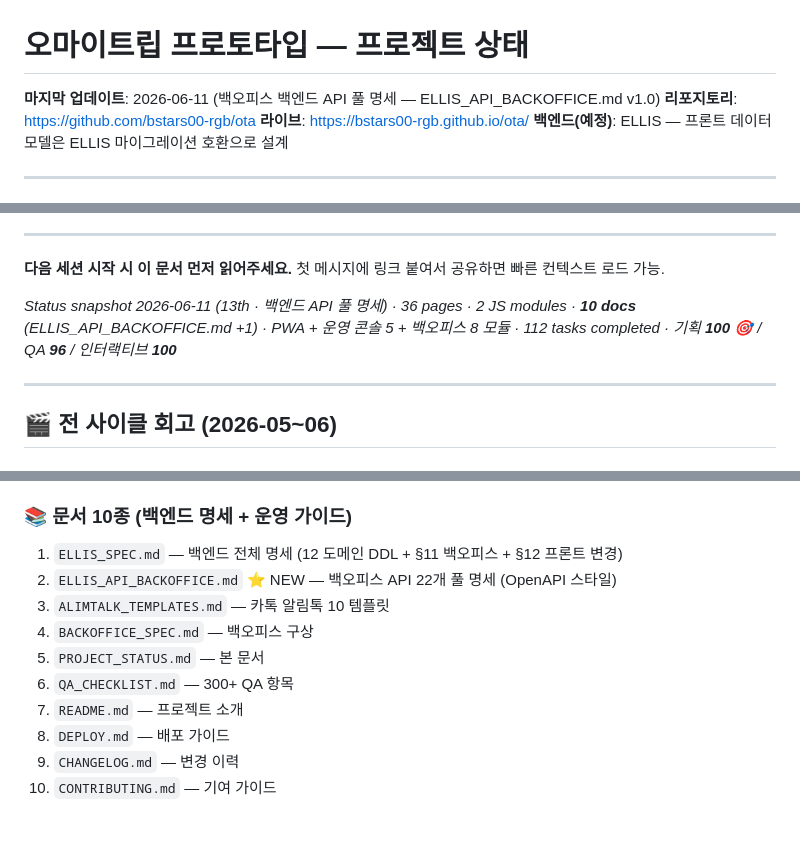
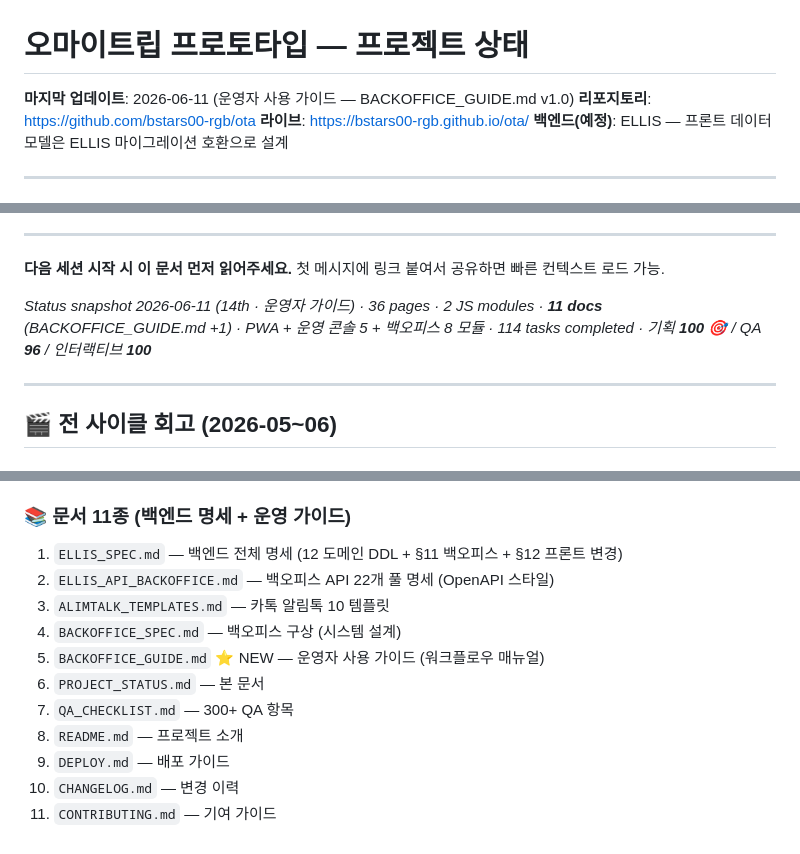
Before and after one commit to bstars00-rgb/ota, a Markdown page: PROJECT_STATUS.md, 3 parts joined by grey strips. Rendered like a GitHub page.

```diff
--- a/PROJECT_STATUS.md
+++ b/PROJECT_STATUS.md
@@ -1,5 +1,5 @@
 # 오마이트립 프로토타입 — 프로젝트 상태
-**마지막 업데이트**: 2026-06-11 (백오피스 백엔드 API 풀 명세 — ELLIS_API_BACKOFFICE.md v1.0)
+**마지막 업데이트**: 2026-06-11 (운영자 사용 가이드 — BACKOFFICE_GUIDE.md v1.0)
 **리포지토리**: https://github.com/bstars00-rgb/ota
 **라이브**: https://bstars00-rgb.github.io/ota/
 **백엔드(예정)**: ELLIS — 프론트 데이터 모델은 ELLIS 마이그레이션 호환으로 설계
@@ -490,7 +490,7 @@ PROJECT_STATUS.md 참고해서 현재 상태 파악하고,
 
 **다음 세션 시작 시 이 문서 먼저 읽어주세요.** 첫 메시지에 링크 붙여서 공유하면 빠른 컨텍스트 로드 가능.
 
-_Status snapshot 2026-06-11 (13th · 백엔드 API 풀 명세) · 36 pages · 2 JS modules · **10 docs** (ELLIS_API_BACKOFFICE.md +1) · PWA + 운영 콘솔 5 + 백오피스 8 모듈 · 112 tasks completed · 기획 **100** 🎯 / QA **96** / 인터랙티브 **100**_
+_Status snapshot 2026-06-11 (14th · 운영자 가이드) · 36 pages · 2 JS modules · **11 docs** (BACKOFFICE_GUIDE.md +1) · PWA + 운영 콘솔 5 + 백오피스 8 모듈 · 114 tasks completed · 기획 **100** 🎯 / QA **96** / 인터랙티브 **100**_
 
 ---
 
@@ -590,14 +591,15 @@ admin-dashboard (8 모듈 진입 + 오늘 KPI + 긴급 큐 + 활동 로그)
 - ⏳ 실제 API·서버 코드 (추후 개발팀이 본 명세 기반으로 구현)
 - ⏳ 다국어 (영/일/중) — 추후 결정 (inbound.html에 3개 언어 기반 코드 작업됨)
 
-### 📚 문서 10종 (백엔드 명세 + 운영 가이드)
+### 📚 문서 11종 (백엔드 명세 + 운영 가이드)
 1. `ELLIS_SPEC.md` — 백엔드 전체 명세 (12 도메인 DDL + §11 백오피스 + §12 프론트 변경)
-2. `ELLIS_API_BACKOFFICE.md` ⭐ NEW — 백오피스 API 22개 풀 명세 (OpenAPI 스타일)
+2. `ELLIS_API_BACKOFFICE.md` — 백오피스 API 22개 풀 명세 (OpenAPI 스타일)
 3. `ALIMTALK_TEMPLATES.md` — 카톡 알림톡 10 템플릿
-4. `BACKOFFICE_SPEC.md` — 백오피스 구상
-5. `PROJECT_STATUS.md` — 본 문서
-6. `QA_CHECKLIST.md` — 300+ QA 항목
-7. `README.md` — 프로젝트 소개
-8. `DEPLOY.md` — 배포 가이드
-9. `CHANGELOG.md` — 변경 이력
-10. `CONTRIBUTING.md` — 기여 가이드
+4. `BACKOFFICE_SPEC.md` — 백오피스 구상 (시스템 설계)
+5. `BACKOFFICE_GUIDE.md` ⭐ NEW — 운영자 사용 가이드 (워크플로우 매뉴얼)
+6. `PROJECT_STATUS.md` — 본 문서
+7. `QA_CHECKLIST.md` — 300+ QA 항목
+8. `README.md` — 프로젝트 소개
+9. `DEPLOY.md` — 배포 가이드
+10. `CHANGELOG.md` — 변경 이력
+11. `CONTRIBUTING.md` — 기여 가이드
```
Also changed, not shown: other parts of PROJECT_STATUS.md (+1 -0 lines), BACKOFFICE_GUIDE.md (added, +511 -0 lines).
